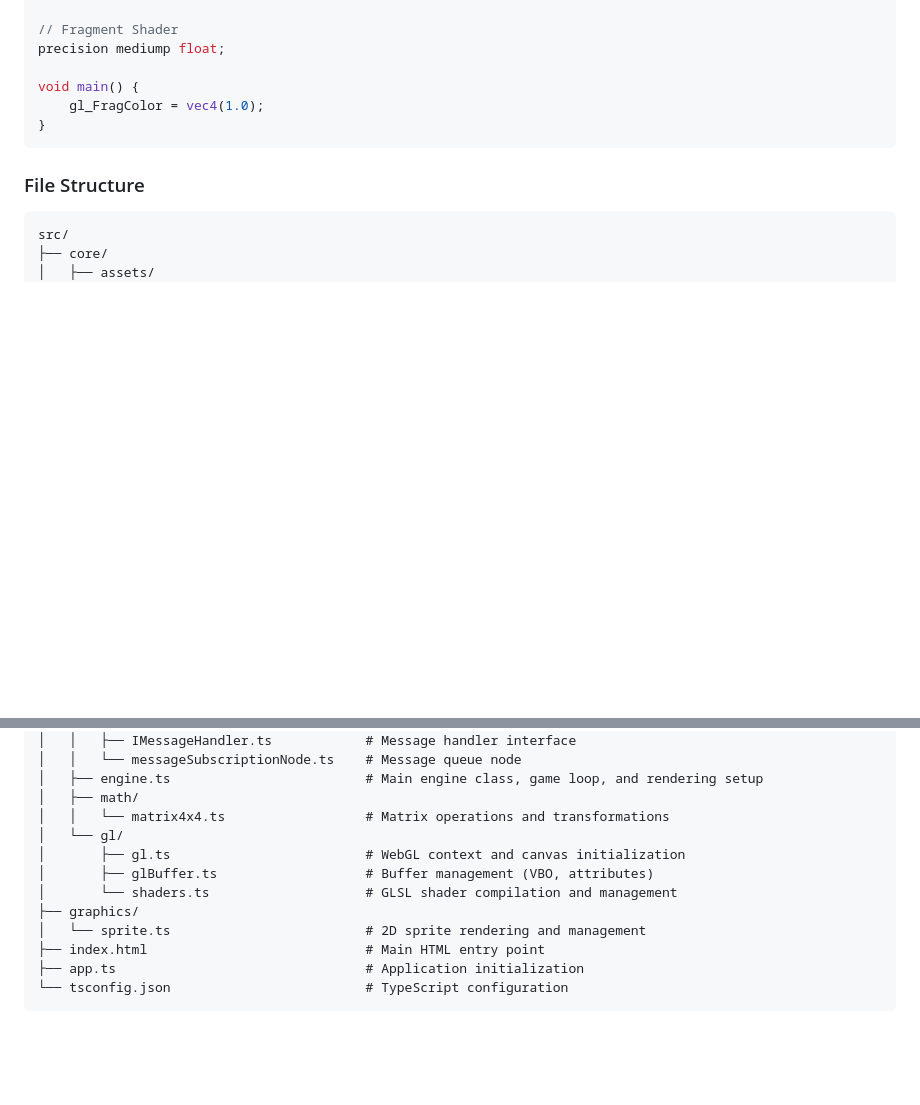
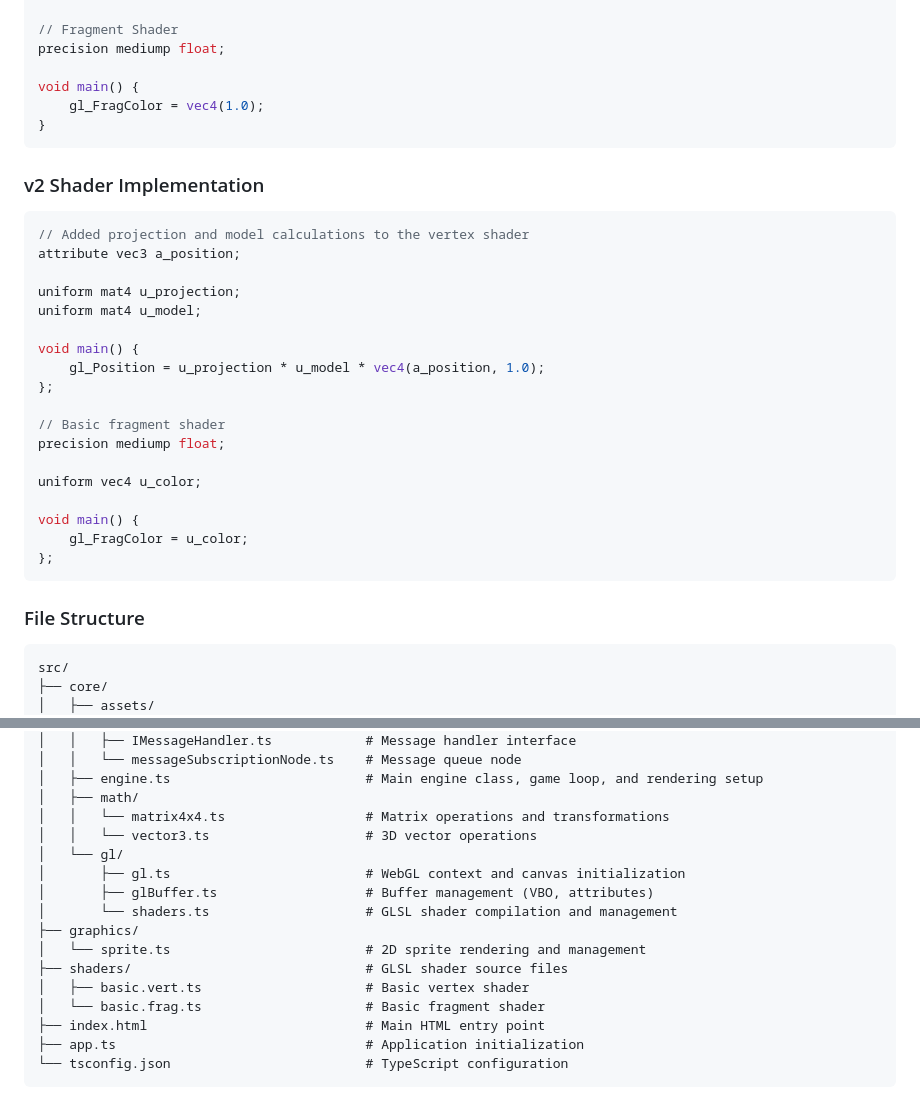
Before and after one commit to Cyrus-0101/koru-ts, a Markdown page: README.md, 2 parts joined by grey strips. GitHub-like rendering; blank space fills up the shorter version.

Commit message:
feat: Add v2 shader implementation with projection and model calculations

````diff
--- a/README.md
+++ b/README.md
@@ -259,6 +259,28 @@ void main() {
 }
 ```
 
+### v2 Shader Implementation
+```glsl
+// Added projection and model calculations to the vertex shader
+attribute vec3 a_position;
+
+uniform mat4 u_projection;
+uniform mat4 u_model;
+
+void main() {
+    gl_Position = u_projection * u_model * vec4(a_position, 1.0);
+};
+
+// Basic fragment shader
+precision mediump float;
+
+uniform vec4 u_color;
+
+void main() {
+    gl_FragColor = u_color;
+};
+```
+
 ### File Structure
 
 ```
@@ -277,12 +299,16 @@ src/
 │   ├── engine.ts                         # Main engine class, game loop, and rendering setup
 │   ├── math/
 │   │   └── matrix4x4.ts                  # Matrix operations and transformations
+│   │   └── vector3.ts                    # 3D vector operations
 │   └── gl/
 │       ├── gl.ts                         # WebGL context and canvas initialization
 │       ├── glBuffer.ts                   # Buffer management (VBO, attributes)
 │       └── shaders.ts                    # GLSL shader compilation and management
 ├── graphics/
 │   └── sprite.ts                         # 2D sprite rendering and management
+├── shaders/                              # GLSL shader source files
+│   ├── basic.vert.ts                     # Basic vertex shader
+│   └── basic.frag.ts                     # Basic fragment shader
 ├── index.html                            # Main HTML entry point
 ├── app.ts                                # Application initialization
 └── tsconfig.json                         # TypeScript configuration
````
